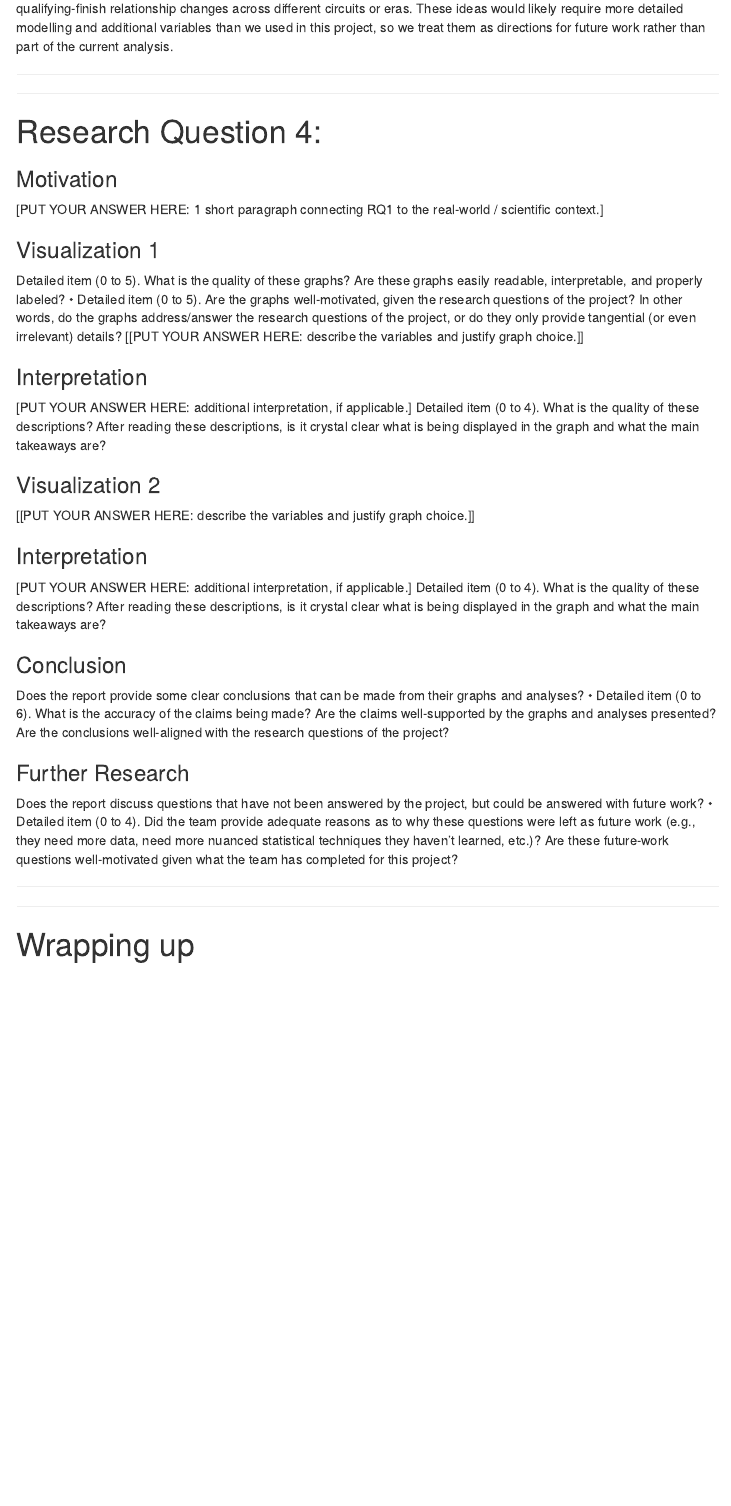
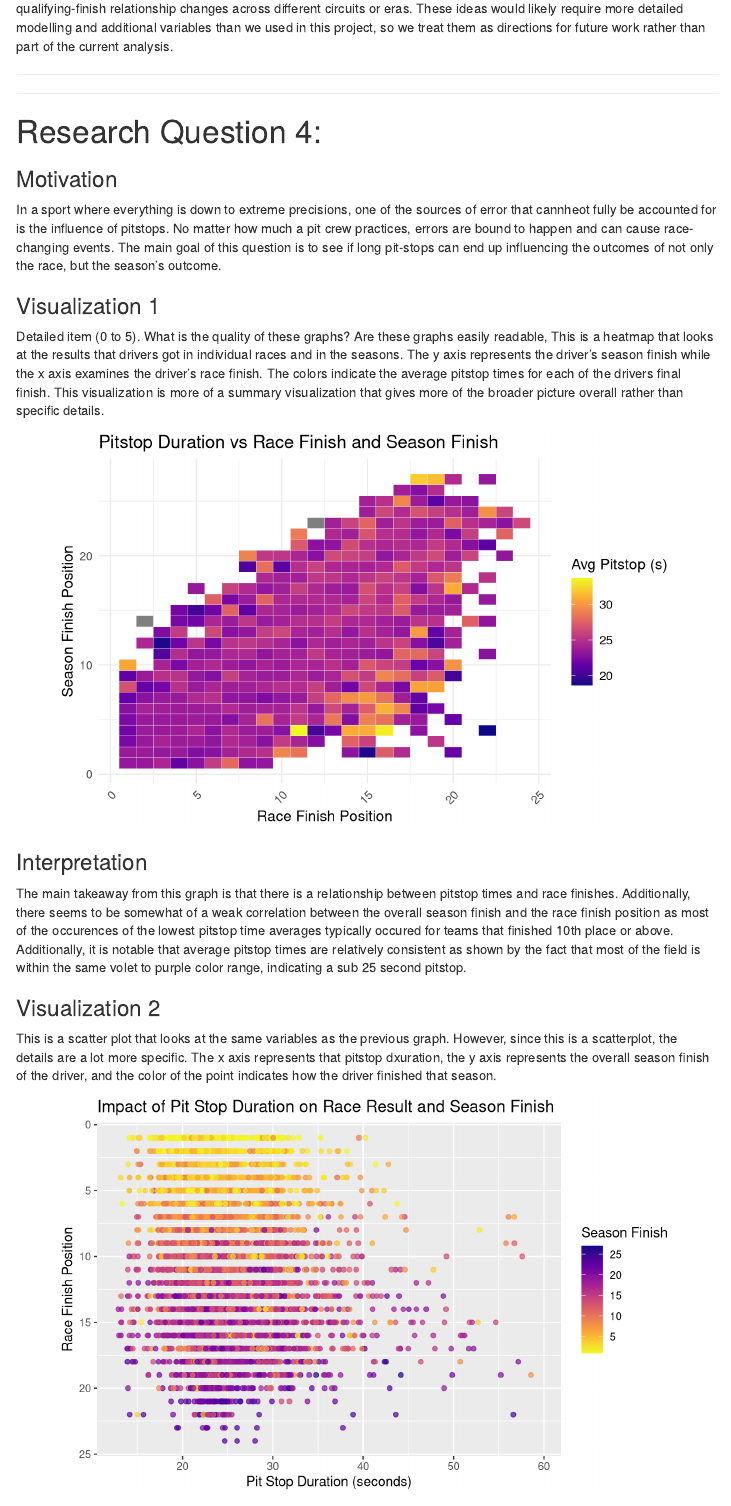
Before and after one commit to nickjj19/36-315-Final-Proj, an R Markdown document (Project.Rmd): the page in a window 1100 px wide, from 8680 px down. Rendered offline with R 4.5, knitr and Pandoc, with nearby package versions; some code elsewhere in the file could not run offline; menus at the side of the page are left out.

Commit message:
added my graphaand analysis stuff to project.Rmd. Also worked on wrap up

````diff
--- a/Project.Rmd
+++ b/Project.Rmd
@@ -399,52 +399,84 @@ Further research on this question could look at qualifying and race outcomes wit
 # Research Question 4:
 
 ### Motivation
-[PUT YOUR ANSWER HERE: 1 short paragraph connecting RQ1 to the real-world / scientific context.]
+In a sport where everything is down to extreme precisions, one of the sources of error that cannheot fully be accounted for is the influence of pitstops. No matter how much a pit crew practices, errors are bound to happen and can cause race-changing events. The main goal of this question is to see if long pit-stops can end up influencing the outcomes of not only the race, but the season's outcome.
 
 ### Visualization 1
 Detailed item (0 to 5). What is the quality of these graphs? Are these graphs easily readable,
-interpretable, and properly labeled?
-• Detailed item (0 to 5). Are the graphs well-motivated, given the research questions of the project?
-In other words, do the graphs address/answer the research questions of the project, or do they only
-provide tangential (or even irrelevant) details?
-[[PUT YOUR ANSWER HERE: describe the variables and justify graph choice.]]
+This is a heatmap that looks at the results that drivers got in individual races and in the seasons. The y axis represents the driver's season finish while the x axis examines the driver's race finish. The colors indicate the average pitstop times for each of the drivers final finish. This visualization is more of a summary visualization that gives more of the broader picture overall rather than specific details.
+```{r}
+pitstops <- read.csv('pit_stops.csv')
+results <- read.csv('results.csv')
+drivers <- read.csv('driver_standings.csv')
+f1_data <- pitstops %>%
+  # Select from pitstops
+  select(driverId, raceId, duration) %>%
+  # Join race results (race finish position)
+  left_join(
+    results %>%
+      select(driverId, raceId, race_finish = position),
+    by = c("driverId", "raceId")
+  ) %>%
+  left_join(
+    drivers %>%
+      select(driverId, raceId, season_finish = position),
+    by = c("driverId", "raceId")
+  )
 
+library(dplyr)
+library(ggplot2)
+f1_data <- f1_data %>%
+  mutate(race_finish = as.numeric(race_finish),
+         season_finish = as.numeric(season_finish),
+         duration = as.numeric(duration))
+
+heatmap_df <- f1_data %>%
+  group_by(season_finish, race_finish) %>%
+  summarize(avg_duration = mean(duration, na.rm = TRUE), .groups = "drop")
+```
 ```{r}
-#graph1
+ggplot(heatmap_df, aes(x = race_finish, y = season_finish, fill = avg_duration)) +
+  geom_tile(color = "white") +
+  scale_fill_viridis_c(option = "plasma", name = "Avg Pitstop (s)") +
+  labs(
+    title = "Pitstop Duration vs Race Finish and Season Finish",
+    x = "Race Finish Position",
+    y = "Season Finish Position"
+  ) +
+  theme_minimal() +
+  theme(
+    axis.text.x = element_text(angle = 45, hjust = 1),
+    text = element_text(size = 12)
+  )
 ```
 
 ### Interpretation
-[PUT YOUR ANSWER HERE: additional interpretation, if applicable.]
- Detailed item (0 to 4). What is the quality of these descriptions? After reading these descriptions, is it
-crystal clear what is being displayed in the graph and what the main takeaways are?
+The main takeaway from this graph is that there is a relationship between pitstop times and race finishes. Additionally, there seems to be somewhat of a weak correlation between the overall season finish and the race finish position as most of the occurences of the lowest pitstop time averages typically occured for teams that finished 10th place or above. Additionally, it is notable that average pitstop times are relatively consistent as shown by the fact that most of the field is within the same volet to purple color range, indicating a sub 25 second pitstop.
 
 
 ### Visualization 2
 
-[[PUT YOUR ANSWER HERE: describe the variables and justify graph choice.]]
+This is a scatter plot that looks at the same variables as the previous graph. However, since this is a scatterplot, the details are a lot more specific. The x axis represents that pitstop dxuration, the y axis represents the overall season finish of the driver, and the color of the point indicates how the driver finished that season.
 
 ```{r}
-#graph1
+ggplot(f1_data, aes(x = duration, y = race_finish, color = season_finish)) +
+  geom_point(alpha = 0.7) +
+  scale_y_reverse() +  # P1 is best, so reverse axis for intuitive direction
+  scale_color_viridis_c(option = "plasma", direction = -1) +
+  labs(
+    title = "Impact of Pit Stop Duration on Race Result and Season Finish",
+    x = "Pit Stop Duration (seconds)",
+    y = "Race Finish Position",
+    color = "Season Finish"
+  )
 ```
 
 ### Interpretation
-[PUT YOUR ANSWER HERE: additional interpretation, if applicable.]
-Detailed item (0 to 4). What is the quality of these descriptions? After reading these descriptions, is it
-crystal clear what is being displayed in the graph and what the main takeaways are?
+Overall, we can gain similar insights from this visualizaation. However, the main difference is that it is more specific, given that specific  data points of the pitstop times are graphed rather than being binned. From this graph, we can see a more definitive positive relationship between race finish and pitstop time. This is to be expected. However, by comparison, we can see that the influence of pitstop times on the overall season finish of a driver is a lot weaker. For the most part, the pitstop times are spread relatively equally when looking at it from the perspective of the y - axis while there is an obvious vertial spread that correlates race finish and pit stop time.
 
 ### Conclusion
 
-Does the report provide some clear conclusions that can be made from their
-graphs and analyses?
-• Detailed item (0 to 6). What is the accuracy of the claims being made? Are the claims well-supported
-by the graphs and analyses presented? Are the conclusions well-aligned with the research questions of
-the project?
+Overall, while there is definitely a relationship between pitstop times and race finish, there is little to no relationship between pitstop times and season finishes. The scatterplot gives a better view on the relationship between pitstop times and race finishes while the heat map gives a better idea of the potential relationship between pitstop times and season finishes. However, since the relationship is so weak, it suggests that is typically not likely for pitstops to have a lasting impact on the rest of the overall season as other factors seem to outweigh performance hindrances that come from slow pitstops when looking at the season as a whole.
 
 ### Further Research
 
-Does the report discuss questions that have not been answered by the
-project, but could be answered with future work?
-• Detailed item (0 to 4). Did the team provide adequate reasons as to why these questions were left as
-future work (e.g., they need more data, need more nuanced statistical techniques they haven’t learned,
-etc.)? Are these future-work questions well-motivated given what the team has completed for this
-project?
````
Also changed, not shown: Project.Rmd (11 more changed lines).
